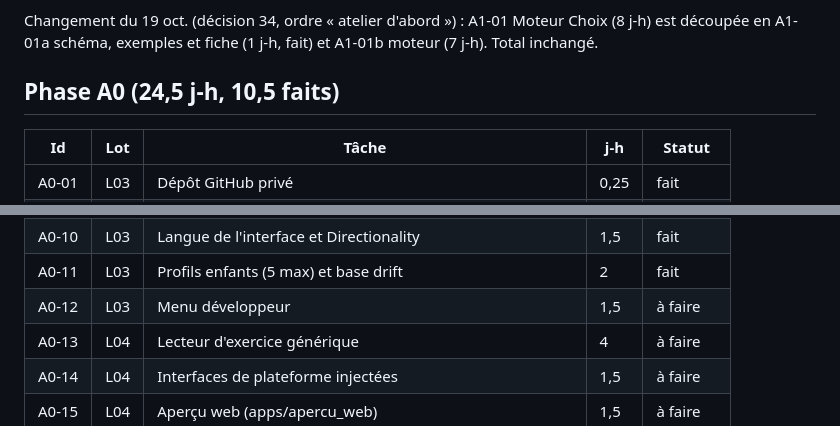
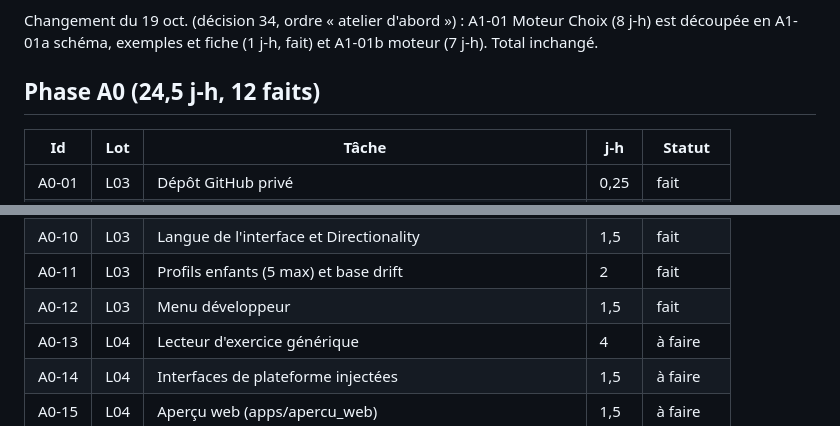
Before and after one commit to chihaoui/yasmina-app, a Markdown page: docs/estimations-taches.md, 2 parts joined by grey strips. GitHub-like rendering.

```diff
--- a/docs/estimations-taches.md
+++ b/docs/estimations-taches.md
@@ -8,7 +8,7 @@ Changement du 17 oct. 19 h (décision 29) : 2 j-h de la tâche A1-19 (design, pa
 
 Changement du 19 oct. (décision 34, ordre « atelier d'abord ») : A1-01 Moteur Choix (8 j-h) est découpée en A1-01a schéma, exemples et fiche (1 j-h, fait) et A1-01b moteur (7 j-h). Total inchangé.
 
-## Phase A0 (24,5 j-h, 10,5 faits)
+## Phase A0 (24,5 j-h, 12 faits)
 
 | Id | Lot | Tâche | j-h | Statut |
 |---|---|---|---|---|
@@ -23,7 +23,7 @@ Changement du 19 oct. (décision 34, ordre « atelier d'abord ») : A1-01 Moteur
 | A0-09 | L11 | Conventions d'écriture de l'arabe | 0,5 | fait |
 | A0-10 | L03 | Langue de l'interface et Directionality | 1,5 | fait |
 | A0-11 | L03 | Profils enfants (5 max) et base drift | 2 | fait |
-| A0-12 | L03 | Menu développeur | 1,5 | à faire |
+| A0-12 | L03 | Menu développeur | 1,5 | fait |
 | A0-13 | L04 | Lecteur d'exercice générique | 4 | à faire |
 | A0-14 | L04 | Interfaces de plateforme injectées | 1,5 | à faire |
 | A0-15 | L04 | Aperçu web (apps/apercu_web) | 1,5 | à faire |
```
Also changed, not shown: PROGRESS.md (+6 -4 lines).
